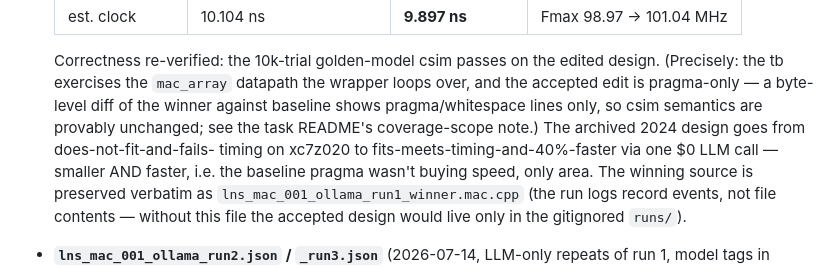
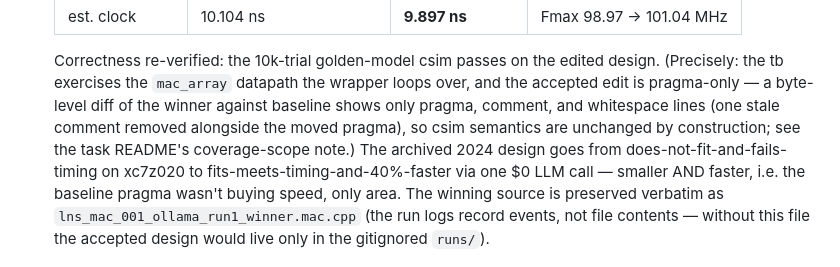
Before and after one commit to phucducnguyen/harpo, a Markdown page: docs/case-study/README.md, the part around the change. Rendered like a GitHub page.

Commit message:
case-study record: precise winner-diff wording (pragma, comment, and whitespace lines; 'unchanged by construction' not 'provably')
The byte-level diff of the winner against baseline also removes one stale
comment line ('// Use BRAM resource for arrays') alongside the moved pragma;
the previous 'pragma/whitespace lines only' wording was imprecise. Semantics
conclusion unchanged.

```diff
--- a/docs/case-study/README.md
+++ b/docs/case-study/README.md
@@ -56,9 +56,10 @@ File naming: `lns_mac_001_<provider>[_runN].json`.
   Correctness re-verified: the 10k-trial golden-model csim passes on the
   edited design. (Precisely: the tb exercises the `mac_array` datapath the
   wrapper loops over, and the accepted edit is pragma-only — a byte-level
-  diff of the winner against baseline shows pragma/whitespace lines only, so
-  csim semantics are provably unchanged; see the task README's coverage-scope
-  note.) The archived 2024 design goes from does-not-fit-and-fails-
+  diff of the winner against baseline shows only pragma, comment, and
+  whitespace lines (one stale comment removed alongside the moved pragma), so
+  csim semantics are unchanged by construction; see the task README's
+  coverage-scope note.) The archived 2024 design goes from does-not-fit-and-fails-
   timing on xc7z020 to fits-meets-timing-and-40%-faster via one $0 LLM call —
   smaller AND faster, i.e. the baseline pragma wasn't buying speed, only area.
   The winning source is preserved verbatim as
```
